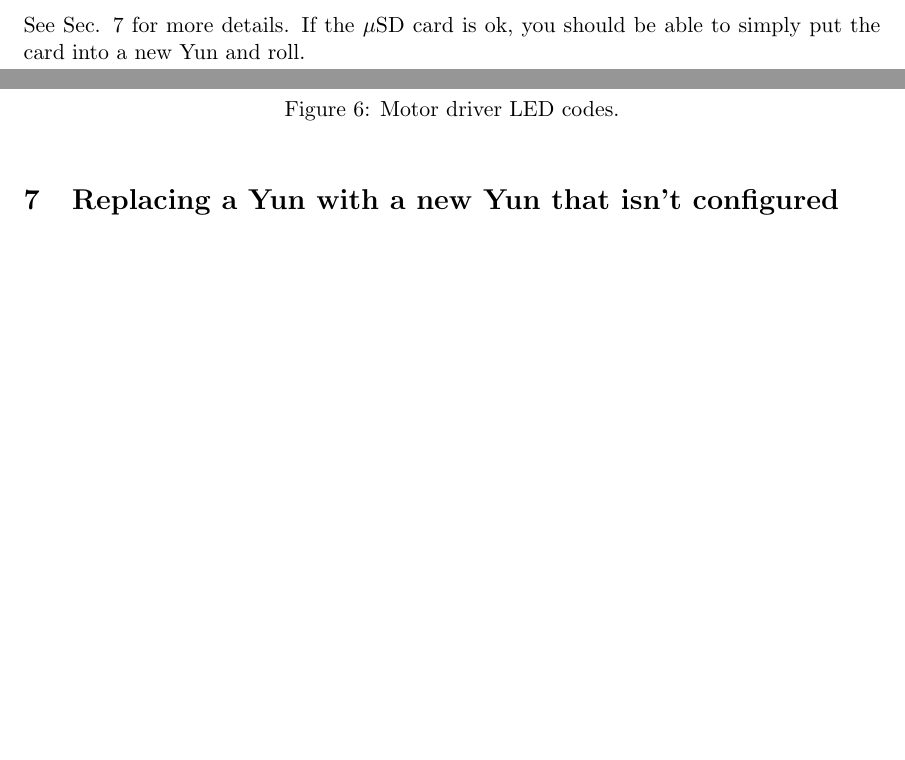
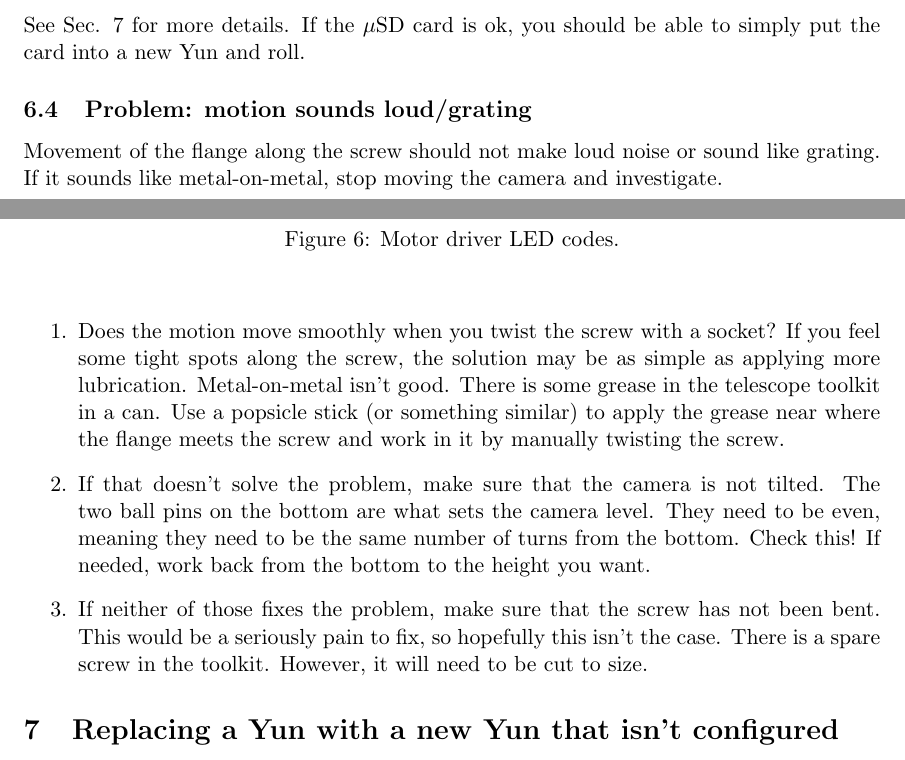
Before and after one commit to dstaszak/SCT-Motion-Control-Manual, a LaTeX document (pSCTMotionControlManual.tex): two parts of pages 9 and 10 of 21, joined at a grey line, cut so that both start at the same text, the shorter picture padded with empty space. Compiled offline with pdfLaTeX.

Commit message:
New troubleshooting section

```diff
--- a/pSCTMotionControlManual.tex
+++ b/pSCTMotionControlManual.tex
@@ -267,6 +267,25 @@ See Sec. \ref{secYun} for more details.
 If the $\mu$SD card is ok, you should be able to simply put the card into a new Yun and roll.
 
 
+\subsection{Problem: motion sounds loud/grating}
+
+Movement of the flange along the screw should not make loud noise or sound like grating.
+If it sounds like metal-on-metal, stop moving the camera and investigate.
+\begin{enumerate}
+	\item Does the motion move smoothly when you twist the screw with a socket?  If you feel some tight spots along the
+		screw, the solution may be as simple as applying more lubrication.  Metal-on-metal isn't good.
+		There is some grease in the telescope toolkit in a can.  Use a popsicle stick (or something similar) to apply the
+		grease near where the flange meets the screw and work in it by manually twisting the screw.
+	\item If that doesn't solve the problem, make sure that the camera is not tilted.
+		The two ball pins on the bottom are what sets the camera level.
+		They need to be even, meaning they need to be the same number of turns from the bottom.  Check this!
+		If needed, work back from the bottom to the height you want.
+	\item If neither of those fixes the problem, make sure that the screw has not been bent.
+		This would be a seriously pain to fix, so hopefully this isn't the case.  There is a spare screw in the toolkit.
+		However, it will need to be cut to size.
+\end{enumerate}
+
+
 \section{Replacing a Yun with a new Yun that isn't configured}
 
 \begin{figure}[h]
```
